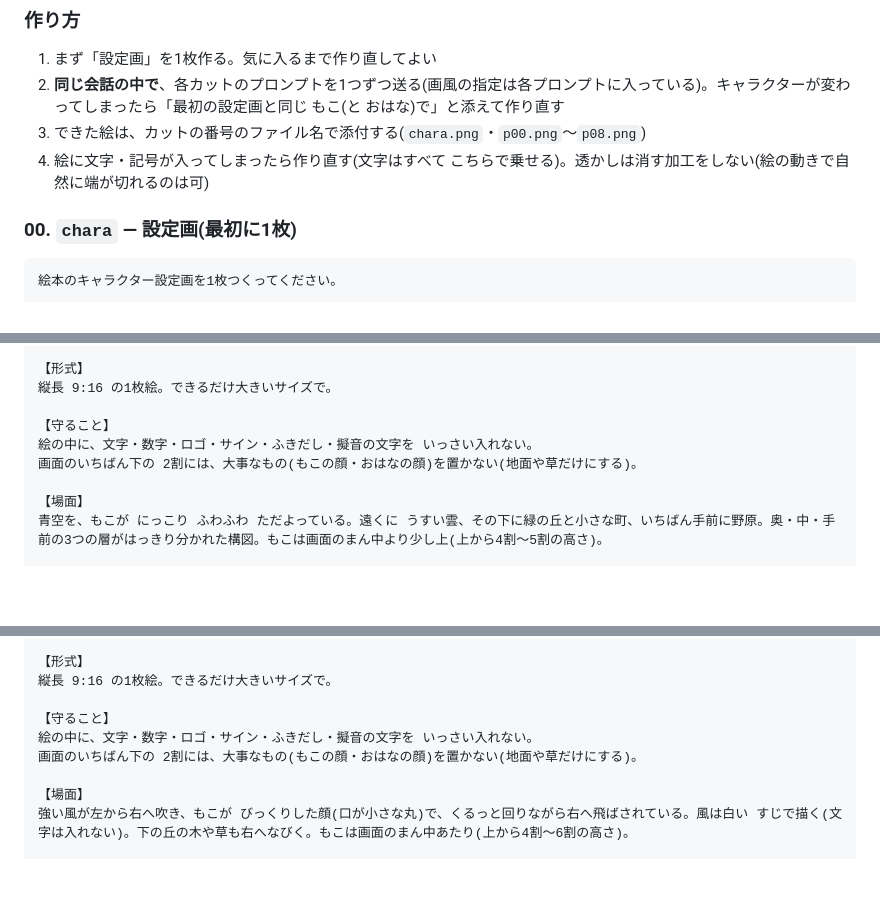
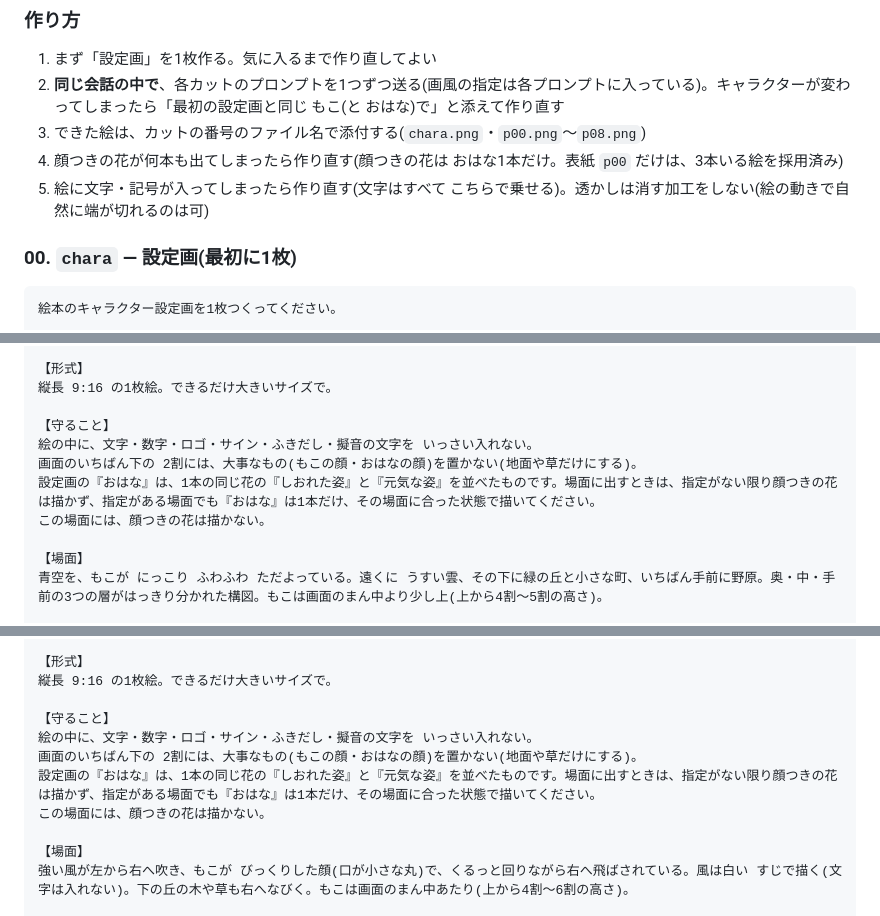
Before and after one commit to studio-kakuu/kakuu-studio, a Markdown page: video/storyboards/moko-v3.md, 3 parts joined by grey strips. Rendered like a GitHub page; blank space fills up the shorter version.

````diff
--- a/video/storyboards/moko-v3.md
+++ b/video/storyboards/moko-v3.md
@@ -140,7 +140,8 @@
 1. まず「設定画」を1枚作る。気に入るまで作り直してよい
 2. **同じ会話の中で**、各カットのプロンプトを1つずつ送る(画風の指定は各プロンプトに入っている)。キャラクターが変わってしまったら「最初の設定画と同じ もこ(と おはな)で」と添えて作り直す
 3. できた絵は、カットの番号のファイル名で添付する(`chara.png`・`p00.png`〜`p08.png`)
-4. 絵に文字・記号が入ってしまったら作り直す(文字はすべて こちらで乗せる)。透かしは消す加工をしない(絵の動きで自然に端が切れるのは可)
+4. 顔つきの花が何本も出てしまったら作り直す(顔つきの花は おはな1本だけ。表紙 `p00` だけは、3本いる絵を採用済み)
+5. 絵に文字・記号が入ってしまったら作り直す(文字はすべて こちらで乗せる)。透かしは消す加工をしない(絵の動きで自然に端が切れるのは可)
 
 ### 00. `chara` — 設定画(最初に1枚)
 ```
@@ -201,6 +202,8 @@
 【守ること】
 絵の中に、文字・数字・ロゴ・サイン・ふきだし・擬音の文字を いっさい入れない。
 画面のいちばん下の 2割には、大事なもの(もこの顔・おはなの顔)を置かない(地面や草だけにする)。
+設定画の『おはな』は、1本の同じ花の『しおれた姿』と『元気な姿』を並べたものです。場面に出すときは、指定がない限り顔つきの花は描かず、指定がある場面でも『おはな』は1本だけ、その場面に合った状態で描いてください。
+この場面には、顔つきの花は描かない。
 
 【場面】
 青空を、もこが にっこり ふわふわ ただよっている。遠くに うすい雲、その下に緑の丘と小さな町、いちばん手前に野原。奥・中・手前の3つの層がはっきり分かれた構図。もこは画面のまん中より少し上(上から4割〜5割の高さ)。
@@ -223,6 +226,8 @@
 【守ること】
 絵の中に、文字・数字・ロゴ・サイン・ふきだし・擬音の文字を いっさい入れない。
 画面のいちばん下の 2割には、大事なもの(もこの顔・おはなの顔)を置かない(地面や草だけにする)。
+設定画の『おはな』は、1本の同じ花の『しおれた姿』と『元気な姿』を並べたものです。場面に出すときは、指定がない限り顔つきの花は描かず、指定がある場面でも『おはな』は1本だけ、その場面に合った状態で描いてください。
+この場面には、顔つきの花は描かない。
 
 【場面】
 強い風が左から右へ吹き、もこが びっくりした顔(口が小さな丸)で、くるっと回りながら右へ飛ばされている。風は白い すじで描く(文字は入れない)。下の丘の木や草も右へなびく。もこは画面のまん中あたり(上から4割〜6割の高さ)。
````
Also changed, not shown: other parts of video/storyboards/moko-v3.md (+20 -0 lines).
